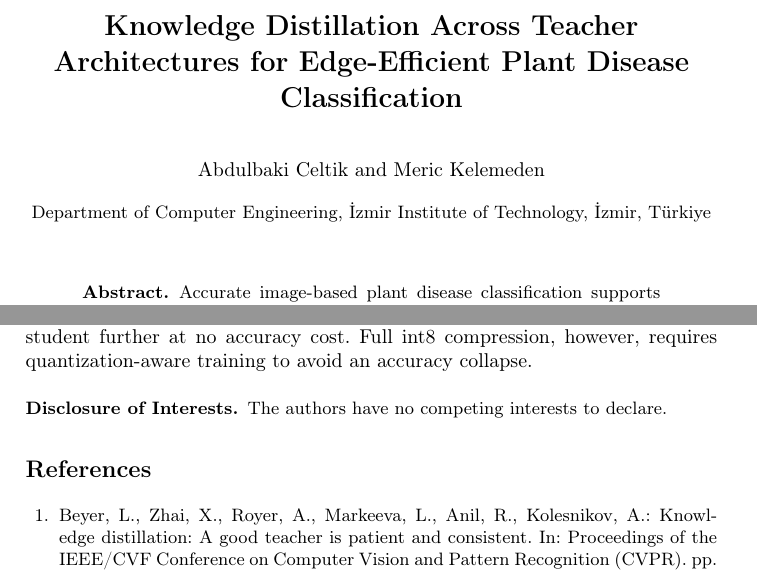
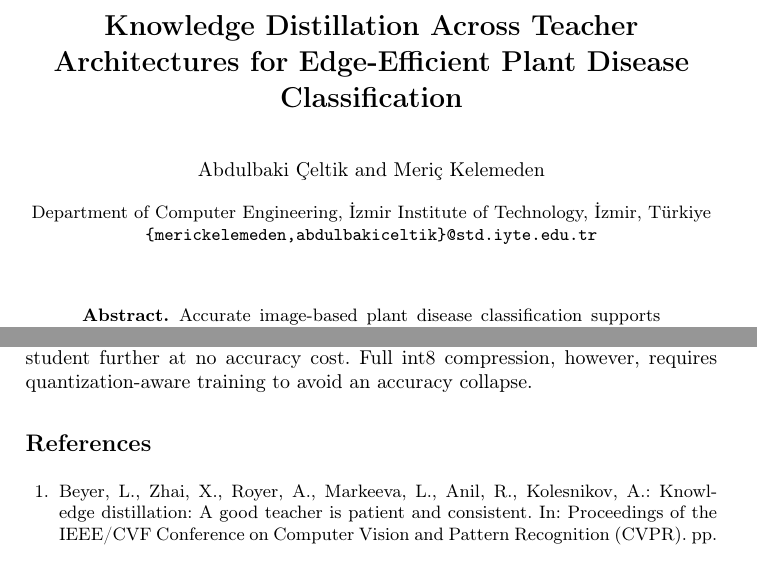
Before and after one commit to bakiceltik/knowledge-distillation-edge, a LaTeX paper (reports/report.tex): two parts of pages 1 and 9 of 10, joined at a grey line, cut so that both start at the same text. Compiled offline with pdfLaTeX.

Commit message:
add emails

```diff
--- a/reports/report.tex
+++ b/reports/report.tex
@@ -14,14 +14,15 @@ Edge-Efficient Plant Disease Classification}
 \titlerunning{Distillation Across Teacher Architectures}
 
 \author{
-  Abdulbaki Celtik \and
-  Meric Kelemeden
+  Abdulbaki \c{C}eltik \and
+  Meri\c{c} Kelemeden
 }
 
-\authorrunning{A. Celtik and M. Kelemeden}
+\authorrunning{A. \c{C}eltik and M. Kelemeden}
 
 \institute{Department of Computer Engineering, \.{I}zmir Institute of
-Technology, \.{I}zmir, T\"urkiye}
+Technology, \.{I}zmir, T\"urkiye\\
+\email{\{merickelemeden,abdulbakiceltik\}@std.iyte.edu.tr}}
 
 \begin{document}
 \maketitle
@@ -407,11 +408,6 @@ and dynamic int8 quantization compresses the student further at no accuracy
 cost. Full int8 compression, however, requires quantization-aware training to
 avoid an accuracy collapse.
 
-\begin{credits}
-\subsubsection{\discintname}
-The authors have no competing interests to declare.
-\end{credits}
-
 \bibliographystyle{splncs04}
 \bibliography{references}
 
```
